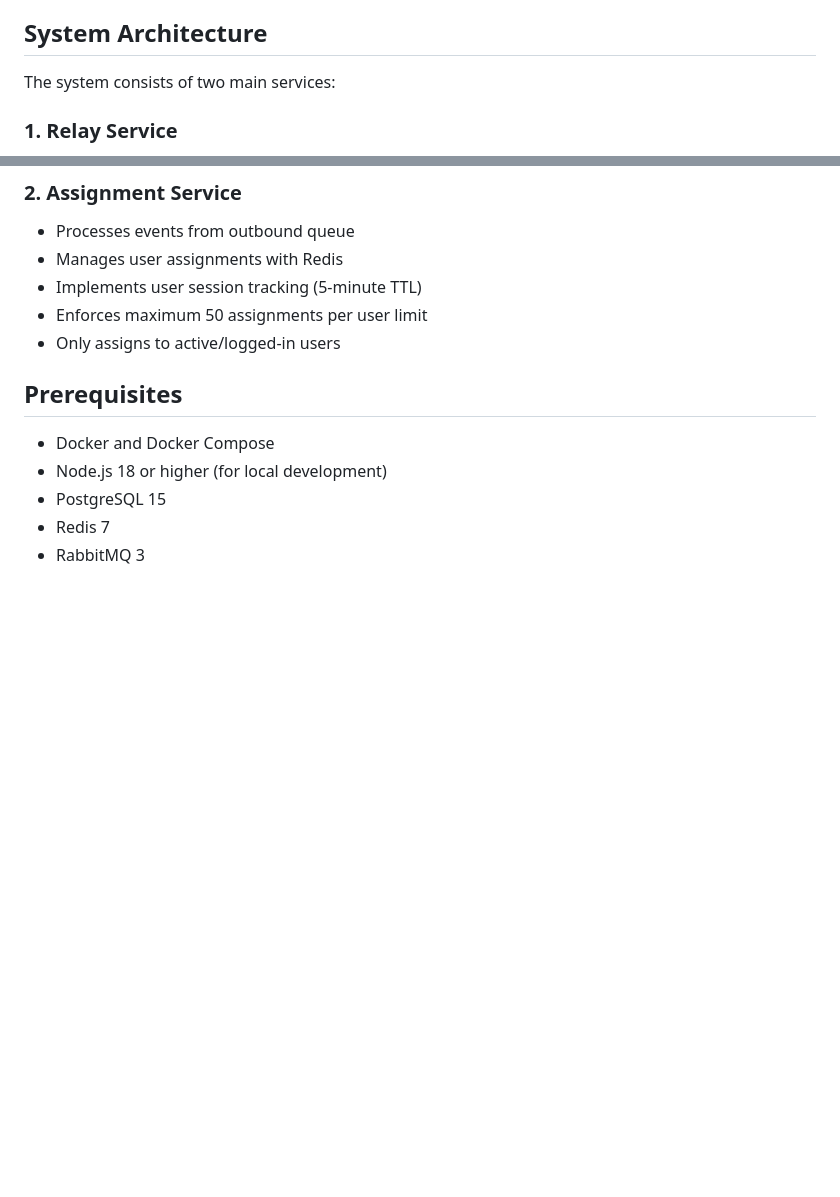
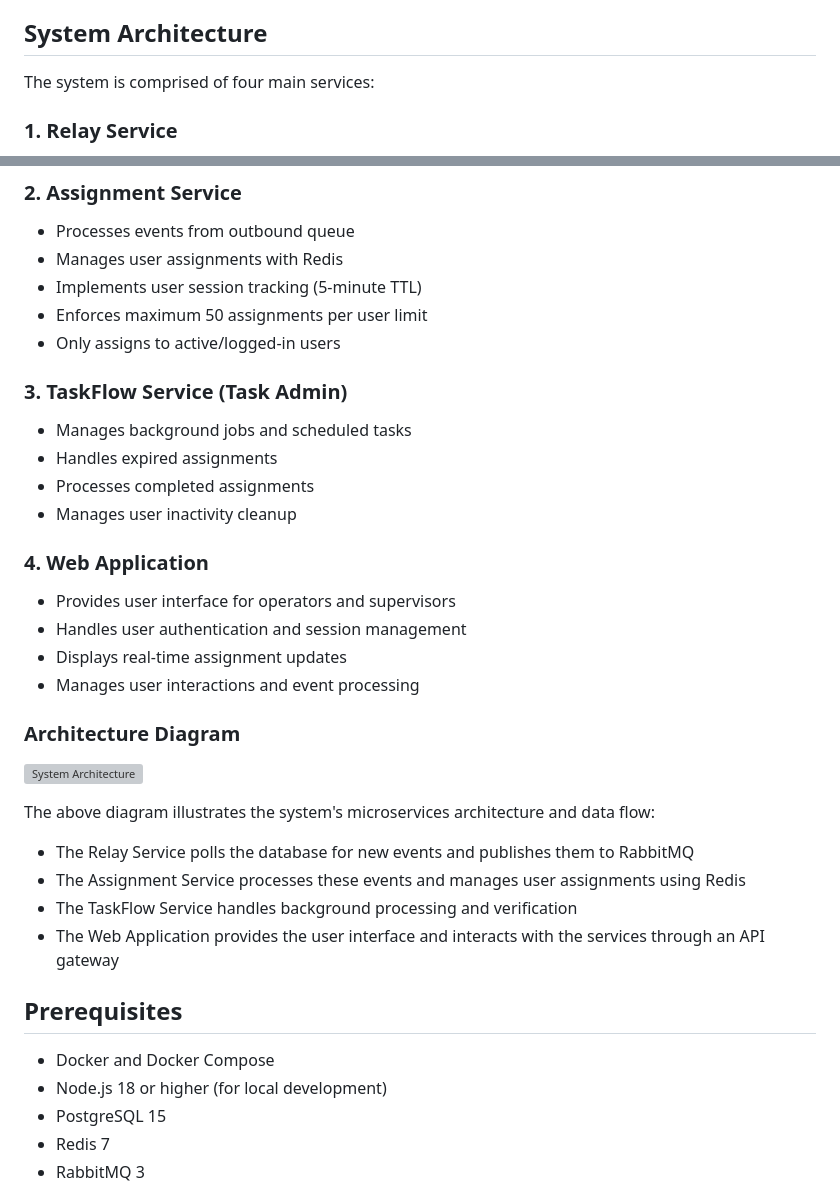
Before and after one commit to leandrocandido/assignment-system, a Markdown page: README.md, 2 parts joined by grey strips. Rendered like a GitHub page; blank space fills up the shorter version; grey boxes are pictures that could not be loaded.

```diff
--- a/README.md
+++ b/README.md
@@ -4,7 +4,7 @@ A distributed system for processing and assigning events to users, built with No
 
 ## System Architecture
 
-The system consists of two main services:
+The system is comprised of four main services:
 
 ### 1. Relay Service
 - Polls PostgreSQL for new events
@@ -19,6 +19,28 @@ The system consists of two main services:
 - Implements user session tracking (5-minute TTL)
 - Enforces maximum 50 assignments per user limit
 - Only assigns to active/logged-in users
+
+### 3. TaskFlow Service (Task Admin)
+- Manages background jobs and scheduled tasks
+- Handles expired assignments
+- Processes completed assignments
+- Manages user inactivity cleanup
+
+### 4. Web Application
+- Provides user interface for operators and supervisors
+- Handles user authentication and session management
+- Displays real-time assignment updates
+- Manages user interactions and event processing
+
+### Architecture Diagram
+
+![System Architecture](docs/images/architecture.png)
+
+The above diagram illustrates the system's microservices architecture and data flow:
+- The Relay Service polls the database for new events and publishes them to RabbitMQ
+- The Assignment Service processes these events and manages user assignments using Redis
+- The TaskFlow Service handles background processing and verification
+- The Web Application provides the user interface and interacts with the services through an API gateway
 
 ## Prerequisites
 
```
